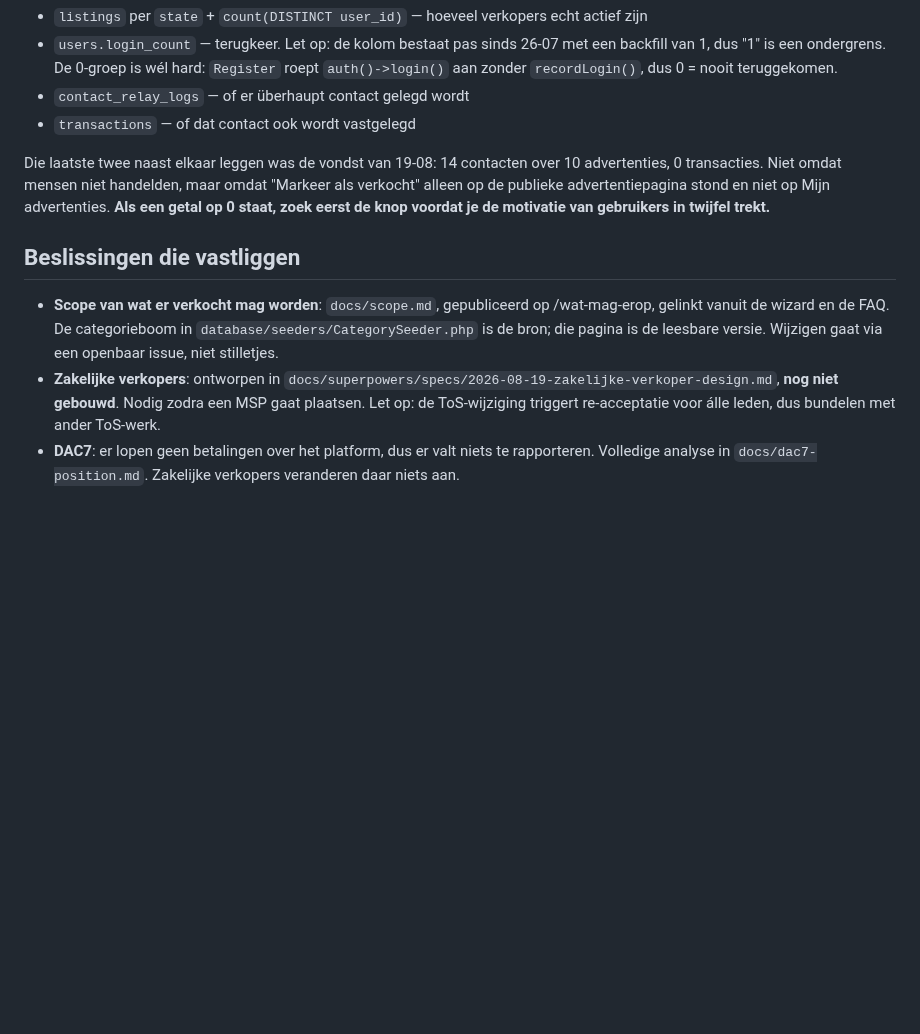
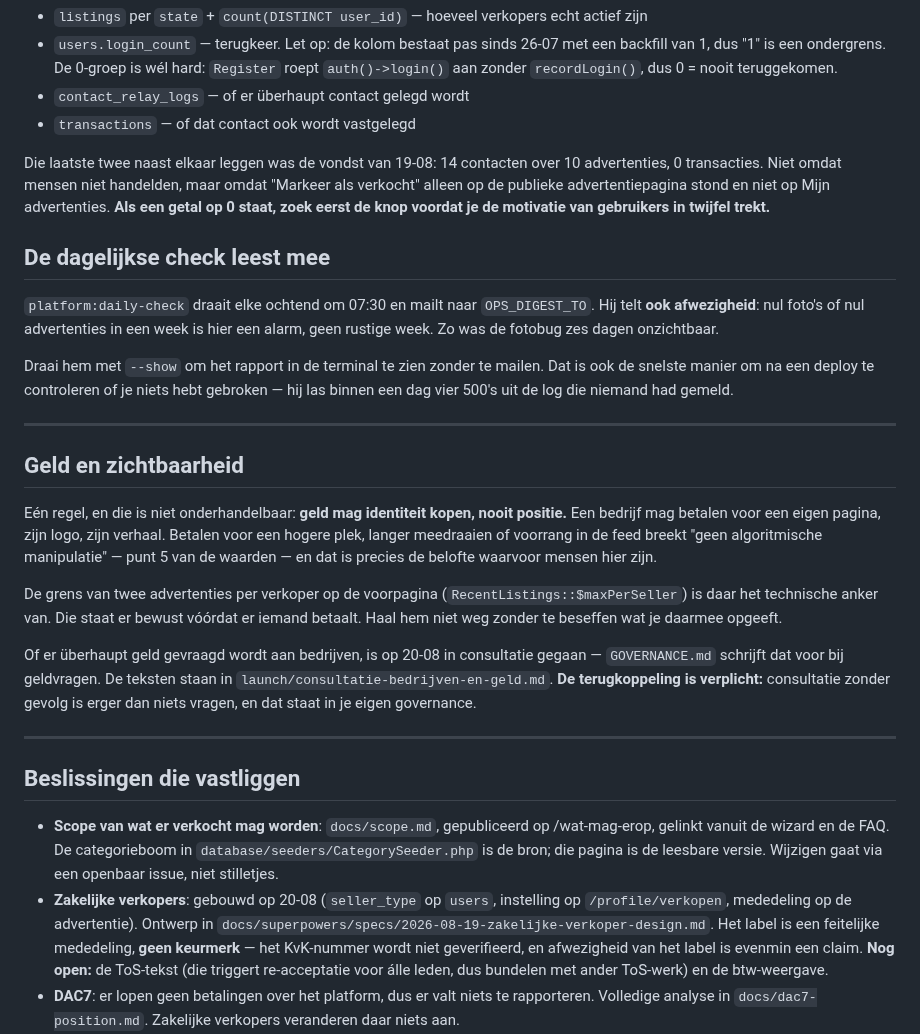
Before and after one commit to cloudmarktplaats/cloudmarktplaats, a Markdown page: AGENTS.md, the part around the change. Drawn GitHub-style; blank space fills up the shorter version.

Commit message:
AGENTS.md: the daily check, and where the line on money runs
Twee dingen die sinds gisteren bestaan en die een volgende sessie moet weten.

De dagelijkse integriteitscheck telt ook afwezigheid, en `--show` is de snelste
manier om na een deploy te zien of je iets gebroken hebt — hij las binnen een dag
vier 500's uit de log die niemand had gemeld.

En de regel achter de feedgrens, expliciet opgeschreven zodat hij niet per
ongeluk verdwijnt: geld mag identiteit kopen, nooit positie. De grens van twee
per verkoper op de voorpagina is daar het technische anker van, en staat er
bewust vóórdat er iemand betaalt.

Co-Authored-By: Claude Opus 5 (1M context) <noreply@anthropic.com>

```diff
--- a/AGENTS.md
+++ b/AGENTS.md
@@ -87,15 +87,52 @@ als verkocht" alleen op de publieke advertentiepagina stond en niet op Mijn
 advertenties. **Als een getal op 0 staat, zoek eerst de knop voordat je de motivatie
 van gebruikers in twijfel trekt.**
 
+## De dagelijkse check leest mee
+
+`platform:daily-check` draait elke ochtend om 07:30 en mailt naar `OPS_DIGEST_TO`.
+Hij telt **ook afwezigheid**: nul foto's of nul advertenties in een week is hier
+een alarm, geen rustige week. Zo was de fotobug zes dagen onzichtbaar.
+
+Draai hem met `--show` om het rapport in de terminal te zien zonder te mailen.
+Dat is ook de snelste manier om na een deploy te controleren of je niets hebt
+gebroken — hij las binnen een dag vier 500's uit de log die niemand had gemeld.
+
+---
+
+## Geld en zichtbaarheid
+
+Eén regel, en die is niet onderhandelbaar: **geld mag identiteit kopen, nooit
+positie.** Een bedrijf mag betalen voor een eigen pagina, zijn logo, zijn verhaal.
+Betalen voor een hogere plek, langer meedraaien of voorrang in de feed breekt
+"geen algoritmische manipulatie" — punt 5 van de waarden — en dat is precies de
+belofte waarvoor mensen hier zijn.
+
+De grens van twee advertenties per verkoper op de voorpagina
+(`RecentListings::$maxPerSeller`) is daar het technische anker van. Die staat er
+bewust vóórdat er iemand betaalt. Haal hem niet weg zonder te beseffen wat je
+daarmee opgeeft.
+
+Of er überhaupt geld gevraagd wordt aan bedrijven, is op 20-08 in consultatie
+gegaan — `GOVERNANCE.md` schrijft dat voor bij geldvragen. De teksten staan in
+`launch/consultatie-bedrijven-en-geld.md`. **De terugkoppeling is verplicht:**
+consultatie zonder gevolg is erger dan niets vragen, en dat staat in je eigen
+governance.
+
+---
+
 ## Beslissingen die vastliggen
 
 - **Scope van wat er verkocht mag worden**: `docs/scope.md`, gepubliceerd op
   /wat-mag-erop, gelinkt vanuit de wizard en de FAQ. De categorieboom in
   `database/seeders/CategorySeeder.php` is de bron; die pagina is de leesbare versie.
   Wijzigen gaat via een openbaar issue, niet stilletjes.
-- **Zakelijke verkopers**: ontworpen in `docs/superpowers/specs/2026-08-19-zakelijke-verkoper-design.md`,
-  **nog niet gebouwd**. Nodig zodra een MSP gaat plaatsen. Let op: de ToS-wijziging
-  triggert re-acceptatie voor álle leden, dus bundelen met ander ToS-werk.
+- **Zakelijke verkopers**: gebouwd op 20-08 (`seller_type` op `users`, instelling op
+  `/profile/verkopen`, mededeling op de advertentie). Ontwerp in
+  `docs/superpowers/specs/2026-08-19-zakelijke-verkoper-design.md`. Het label is een
+  feitelijke mededeling, **geen keurmerk** — het KvK-nummer wordt niet geverifieerd,
+  en afwezigheid van het label is evenmin een claim. **Nog open:** de ToS-tekst (die
+  triggert re-acceptatie voor álle leden, dus bundelen met ander ToS-werk) en de
+  btw-weergave.
 - **DAC7**: er lopen geen betalingen over het platform, dus er valt niets te
   rapporteren. Volledige analyse in `docs/dac7-position.md`. Zakelijke verkopers
   veranderen daar niets aan.
```
